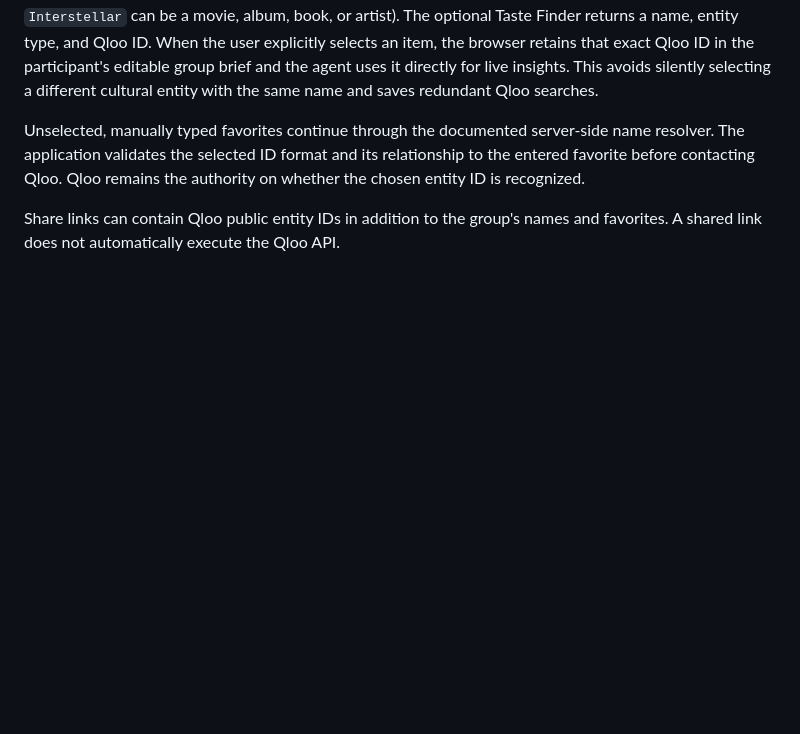
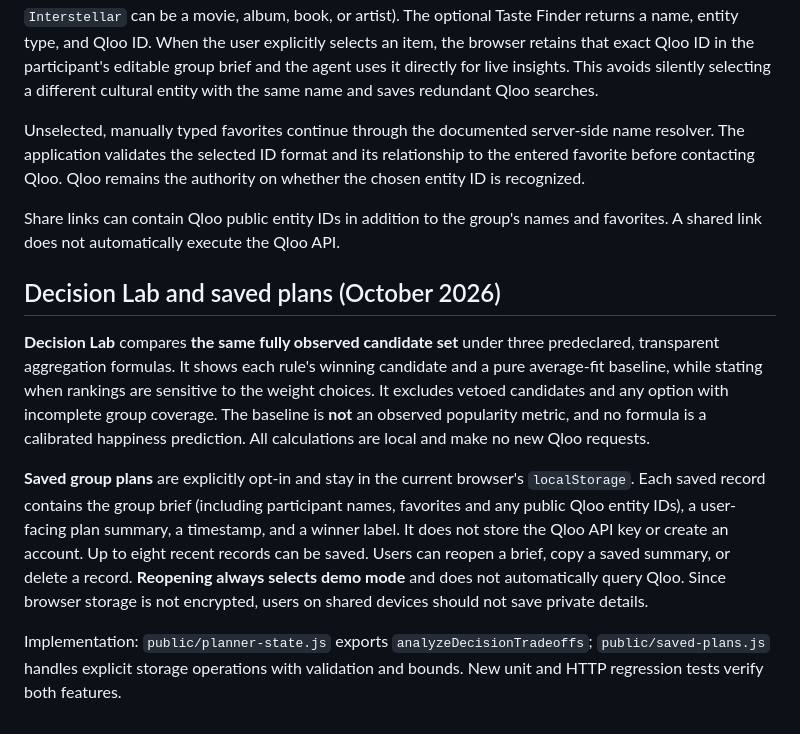
Before and after one commit to betterlifestyle04-commits/unison-qloo-agent, a Markdown page: README.md, the part around the change. Drawn GitHub-style; blank space fills up the shorter version.

Commit message:
Document Decision Lab and explicit browser-only saved plans privacy

```diff
--- a/README.md
+++ b/README.md
@@ -125,3 +125,11 @@ Qloo's Search API can return multiple cultural entities with the **same visible
 Unselected, manually typed favorites continue through the documented server-side name resolver. The application validates the selected ID format and its relationship to the entered favorite before contacting Qloo. Qloo remains the authority on whether the chosen entity ID is recognized.
 
 Share links can contain Qloo public entity IDs in addition to the group's names and favorites. A shared link does not automatically execute the Qloo API.
+
+## Decision Lab and saved plans (October 2026)
+
+**Decision Lab** compares **the same fully observed candidate set** under three predeclared, transparent aggregation formulas. It shows each rule's winning candidate and a pure average-fit baseline, while stating when rankings are sensitive to the weight choices. It excludes vetoed candidates and any option with incomplete group coverage. The baseline is **not** an observed popularity metric, and no formula is a calibrated happiness prediction. All calculations are local and make no new Qloo requests.
+
+**Saved group plans** are explicitly opt-in and stay in the current browser's `localStorage`. Each saved record contains the group brief (including participant names, favorites and any public Qloo entity IDs), a user-facing plan summary, a timestamp, and a winner label. It does not store the Qloo API key or create an account. Up to eight recent records can be saved. Users can reopen a brief, copy a saved summary, or delete a record. **Reopening always selects demo mode** and does not automatically query Qloo. Since browser storage is not encrypted, users on shared devices should not save private details.
+
+Implementation: `public/planner-state.js` exports `analyzeDecisionTradeoffs`; `public/saved-plans.js` handles explicit storage operations with validation and bounds. New unit and HTTP regression tests verify both features.
```
